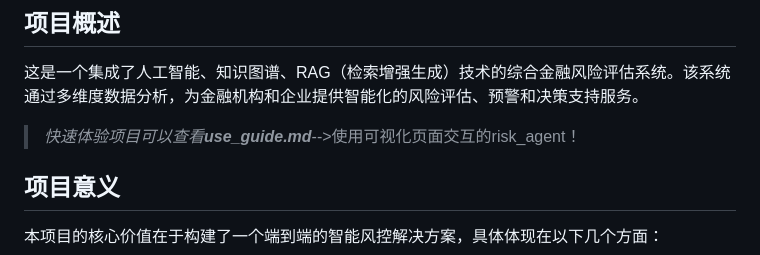
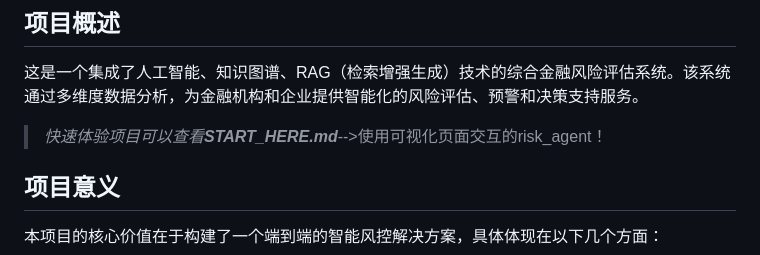
Before and after one commit to 1iyouzhen/risk_agent, a Markdown page: README.md, the part around the change. Rendered like a GitHub page.

```diff
--- a/README.md
+++ b/README.md
@@ -4,7 +4,7 @@
 
 这是一个集成了人工智能、知识图谱、RAG（检索增强生成）技术的综合金融风险评估系统。该系统通过多维度数据分析，为金融机构和企业提供智能化的风险评估、预警和决策支持服务。
 
->*快速体验项目可以查看**use_guide.md***-->使用可视化页面交互的risk_agent！
+>*快速体验项目可以查看**START_HERE.md***-->使用可视化页面交互的risk_agent！
 
 ## 项目意义
 
```
